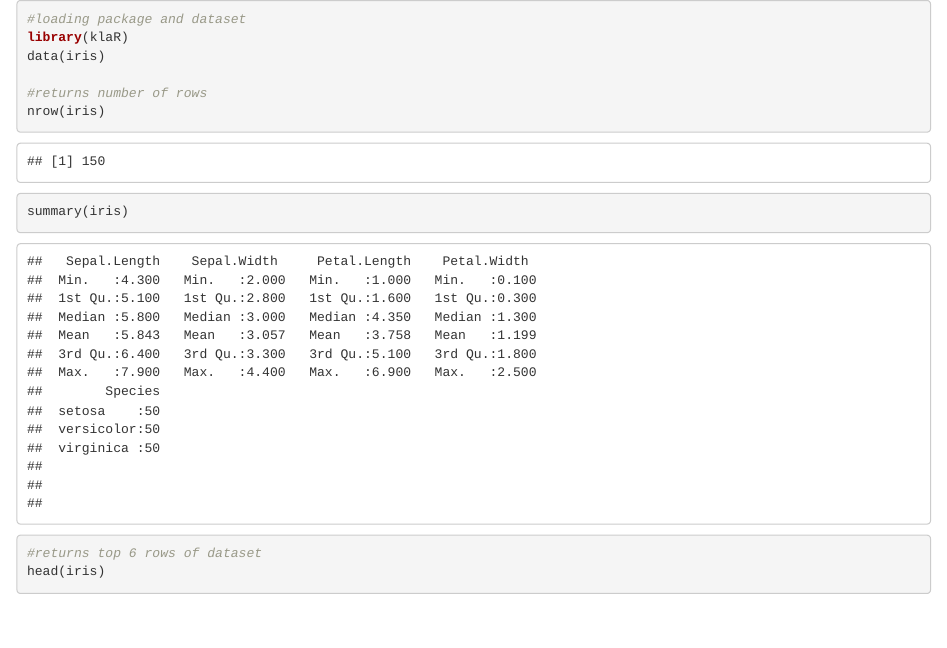
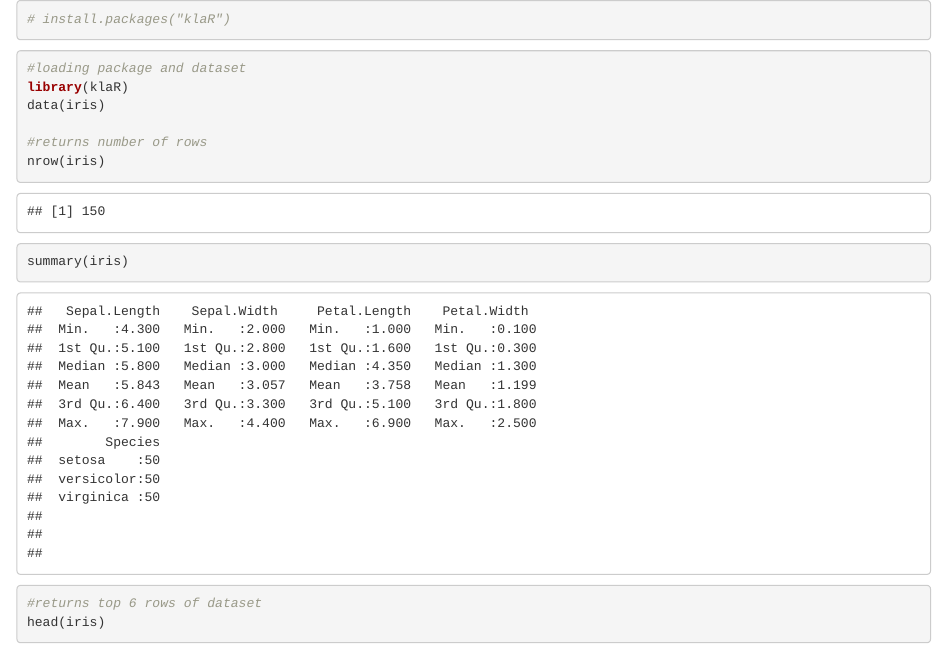
Before and after one commit to terse-o/Predicting-Flower-Species, an R Markdown document (FlowerSpeciesPredictor.Rmd): the page in a window 1100 px wide, from its top. Rendered offline with R 4.5, knitr and Pandoc, with nearby package versions; some code elsewhere in the file could not run offline.

Commit message:
Update FlowerSpeciesPredictor.Rmd

````diff
--- a/FlowerSpeciesPredictor.Rmd
+++ b/FlowerSpeciesPredictor.Rmd
@@ -1,3 +1,7 @@
+```{r}
+# install.packages("klaR")
+```
+
 ```{r}
 #loading package and dataset
 library(klaR)
````
